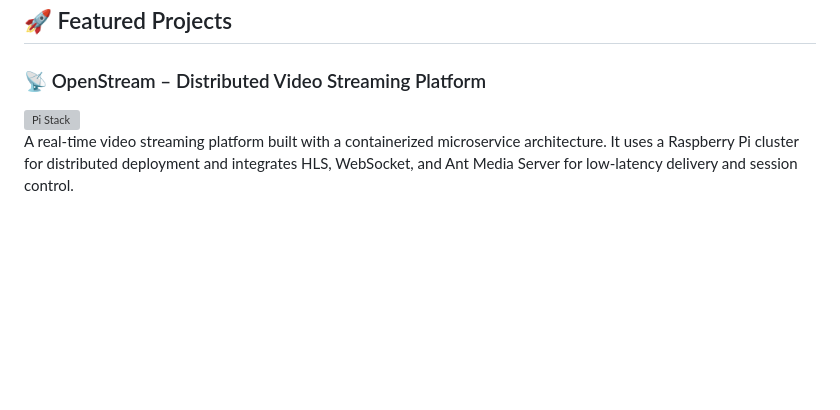
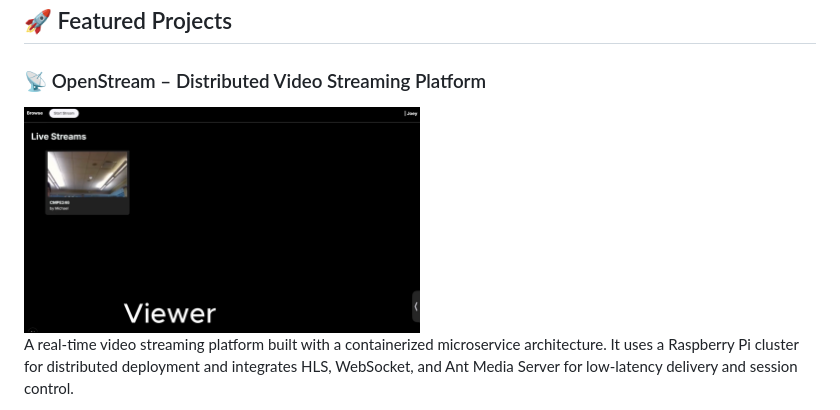
Before and after one commit to sdhfgfhgf/michaelzhang.github.io, a Markdown page: README.md, the part around the change. Rendered like a GitHub page; blank space fills up the shorter version; grey boxes are pictures that could not be loaded.

Commit message:
Added picture for ReadMe

```diff
--- a/README.md
+++ b/README.md
@@ -22,7 +22,7 @@ This repository showcases a curated set of my technical projects. Each project d
 ## 🚀 Featured Projects
 
 ### 📡 OpenStream – Distributed Video Streaming Platform
-<img src="image/IMG_2123.jpeg" alt="Pi Stack" width="50%" />
+<img src="Image/IMG_2123.jpeg" alt="Pi Stack" width="50%" />
 
 A real-time video streaming platform built with a containerized microservice architecture. It uses a Raspberry Pi cluster for distributed deployment and integrates HLS, WebSocket, and Ant Media Server for low-latency delivery and session control.
 - 🔧 Tech Stack: Next.js, WebSocket, Ant Media Server, Docker, FFmpeg
```
